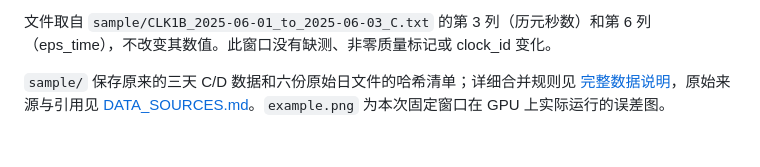
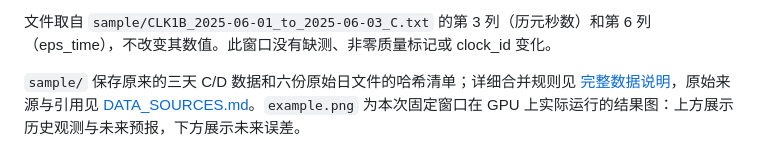
Before and after one commit to Xsleet/gracefo-clock-prediction, a Markdown page: data/README.md, the part around the change. GitHub-like rendering.

```diff
--- a/data/README.md
+++ b/data/README.md
@@ -16,4 +16,4 @@
 
 文件取自 `sample/CLK1B_2025-06-01_to_2025-06-03_C.txt` 的第 3 列（历元秒数）和第 6 列（eps_time），不改变其数值。此窗口没有缺测、非零质量标记或 clock_id 变化。
 
-`sample/` 保存原来的三天 C/D 数据和六份原始日文件的哈希清单；详细合并规则见 [完整数据说明](../advanced/docs/data.md)，原始来源与引用见 [DATA_SOURCES.md](../DATA_SOURCES.md)。`example.png` 为本次固定窗口在 GPU 上实际运行的误差图。
+`sample/` 保存原来的三天 C/D 数据和六份原始日文件的哈希清单；详细合并规则见 [完整数据说明](../advanced/docs/data.md)，原始来源与引用见 [DATA_SOURCES.md](../DATA_SOURCES.md)。`example.png` 为本次固定窗口在 GPU 上实际运行的结果图：上方展示历史观测与未来预报，下方展示未来误差。
```
Also changed, not shown: README.md (+5 -2 lines), advanced/reference/VALIDATION.md (+2 -1 lines), data/example.png, 1 other file.
